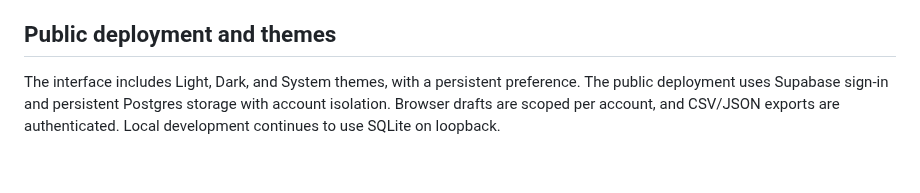
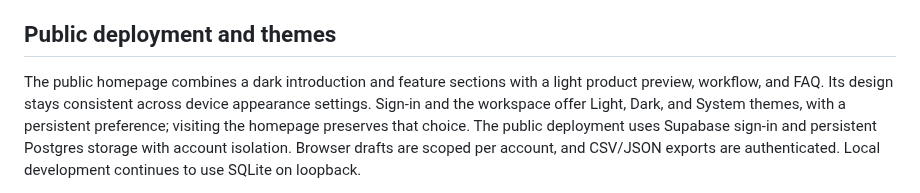
Before and after one commit to sagar-varshney/BriefActions, a Markdown page: README.md, the part around one of its changes. Rendered like a GitHub page; blank space fills up the shorter version.

Commit message:
Mix light and dark landing sections and keep theme choice at sign-in

```diff
--- a/README.md
+++ b/README.md
@@ -175,7 +175,10 @@ and Label & review examples. These research screens remain available to each acc
 
 ## Public deployment and themes
 
-The interface includes Light, Dark, and System themes, with a persistent preference.
+The public homepage combines a dark introduction and feature sections with a light
+product preview, workflow, and FAQ. Its design stays consistent across device
+appearance settings. Sign-in and the workspace offer Light, Dark, and System
+themes, with a persistent preference; visiting the homepage preserves that choice.
 The public deployment uses Supabase sign-in and persistent Postgres storage with
 account isolation. Browser drafts are scoped per account, and CSV/JSON exports
 are authenticated. Local development continues to use SQLite on loopback.
```
Also changed, not shown: other parts of README.md (+1 -1 lines), docs/user-guide.md (+3 -1 lines), docs/screenshots/homepage-light.png (deleted), docs/screenshots/homepage.png (added), 3 other files.
